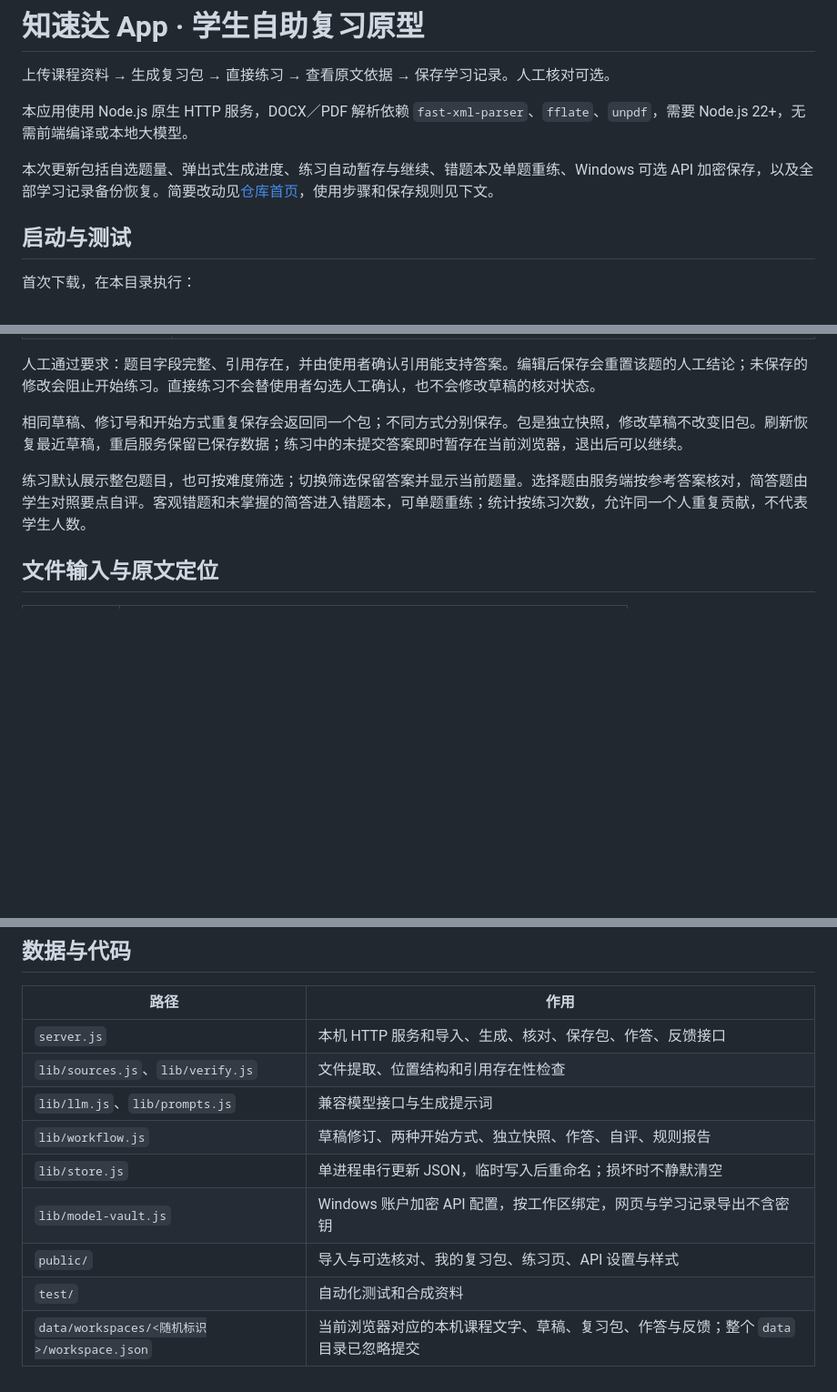
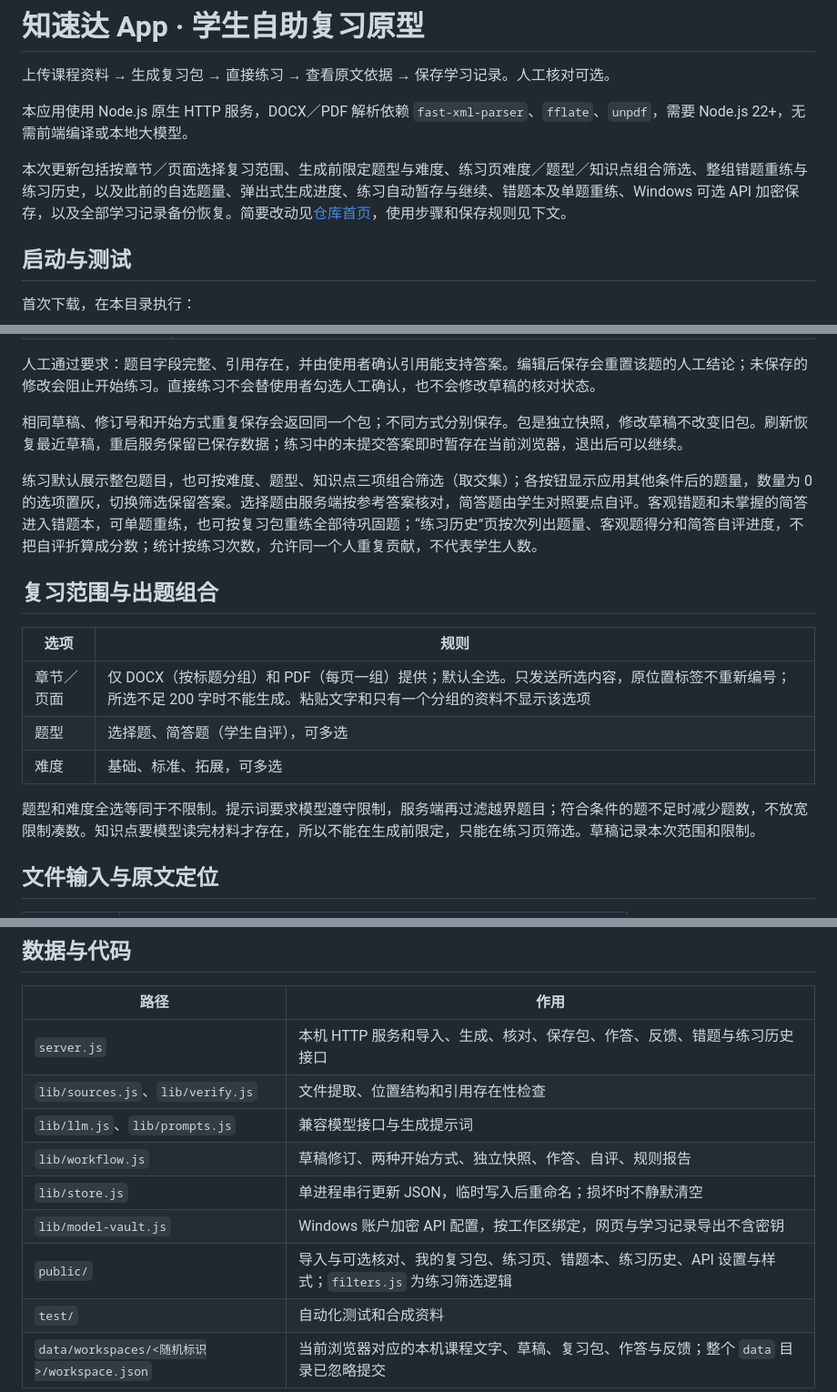
Before and after one commit to Yzhub-007/Zhisuda, a Markdown page: 知速达-App/README.md, 3 parts joined by grey strips. Shown at 91% size. GitHub-like rendering; blank space fills up the shorter version.

Commit message:
docs: update README for scope selection, question mix, filters and history

```diff
--- a/知速达-App/README.md
+++ b/知速达-App/README.md
@@ -4,7 +4,7 @@
 
 本应用使用 Node.js 原生 HTTP 服务，DOCX／PDF 解析依赖 `fast-xml-parser`、`fflate`、`unpdf`，需要 Node.js 22+，无需前端编译或本地大模型。
 
-本次更新包括自选题量、弹出式生成进度、练习自动暂存与继续、错题本及单题重练、Windows 可选 API 加密保存，以及全部学习记录备份恢复。简要改动见[仓库首页](../README.md#本次更新2026-10-18)，使用步骤和保存规则见下文。
+本次更新包括按章节／页面选择复习范围、生成前限定题型与难度、练习页难度／题型／知识点组合筛选、整组错题重练与练习历史，以及此前的自选题量、弹出式生成进度、练习自动暂存与继续、错题本及单题重练、Windows 可选 API 加密保存，以及全部学习记录备份恢复。简要改动见[仓库首页](../README.md#本次更新2026-10-18)，使用步骤和保存规则见下文。
 
 ## 启动与测试
 
@@ -40,7 +40,17 @@ npm test
 
 相同草稿、修订号和开始方式重复保存会返回同一个包；不同方式分别保存。包是独立快照，修改草稿不改变旧包。刷新恢复最近草稿，重启服务保留已保存数据；练习中的未提交答案即时暂存在当前浏览器，退出后可以继续。
 
-练习默认展示整包题目，也可按难度筛选；切换筛选保留答案并显示当前题量。选择题由服务端按参考答案核对，简答题由学生对照要点自评。客观错题和未掌握的简答进入错题本，可单题重练；统计按练习次数，允许同一个人重复贡献，不代表学生人数。
+练习默认展示整包题目，也可按难度、题型、知识点三项组合筛选（取交集）；各按钮显示应用其他条件后的题量，数量为 0 的选项置灰，切换筛选保留答案。选择题由服务端按参考答案核对，简答题由学生对照要点自评。客观错题和未掌握的简答进入错题本，可单题重练，也可按复习包重练全部待巩固题；“练习历史”页按次列出题量、客观题得分和简答自评进度，不把自评折算成分数；统计按练习次数，允许同一个人重复贡献，不代表学生人数。
+
+## 复习范围与出题组合
+
+| 选项 | 规则 |
+|---|---|
+| 章节／页面 | 仅 DOCX（按标题分组）和 PDF（每页一组）提供；默认全选。只发送所选内容，原位置标签不重新编号；所选不足 200 字时不能生成。粘贴文字和只有一个分组的资料不显示该选项 |
+| 题型 | 选择题、简答题（学生自评），可多选 |
+| 难度 | 基础、标准、拓展，可多选 |
+
+题型和难度全选等同于不限制。提示词要求模型遵守限制，服务端再过滤越界题目；符合条件的题不足时减少题数，不放宽限制凑数。知识点要模型读完材料才存在，所以不能在生成前限定，只能在练习页筛选。草稿记录本次范围和限制。
 
 ## 文件输入与原文定位
 
@@ -93,13 +103,13 @@ npm test
 
 | 路径 | 作用 |
 |---|---|
-| `server.js` | 本机 HTTP 服务和导入、生成、核对、保存包、作答、反馈接口 |
+| `server.js` | 本机 HTTP 服务和导入、生成、核对、保存包、作答、反馈、错题与练习历史接口 |
 | `lib/sources.js`、`lib/verify.js` | 文件提取、位置结构和引用存在性检查 |
 | `lib/llm.js`、`lib/prompts.js` | 兼容模型接口与生成提示词 |
 | `lib/workflow.js` | 草稿修订、两种开始方式、独立快照、作答、自评、规则报告 |
 | `lib/store.js` | 单进程串行更新 JSON，临时写入后重命名；损坏时不静默清空 |
 | `lib/model-vault.js` | Windows 账户加密 API 配置，按工作区绑定，网页与学习记录导出不含密钥 |
-| `public/` | 导入与可选核对、我的复习包、练习页、API 设置与样式 |
+| `public/` | 导入与可选核对、我的复习包、练习页、错题本、练习历史、API 设置与样式；`filters.js` 为练习筛选逻辑 |
 | `test/` | 自动化测试和合成资料 |
 | `data/workspaces/<随机标识>/workspace.json` | 当前浏览器对应的本机课程文字、草稿、复习包、作答与反馈；整个 `data` 目录已忽略提交 |
 
```
Also changed, not shown: other parts of 知速达-App/README.md (+1 -1 lines), README.md (+10 -5 lines), 竞品功能对照与补漏建议.md (+5 -0 lines).
